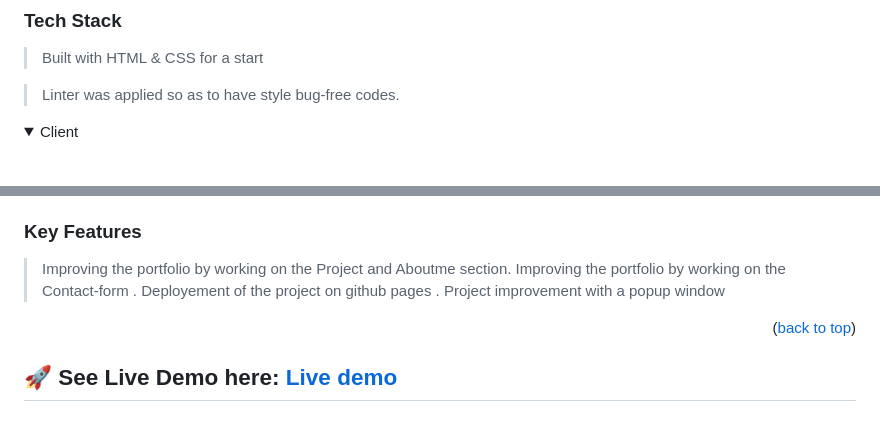
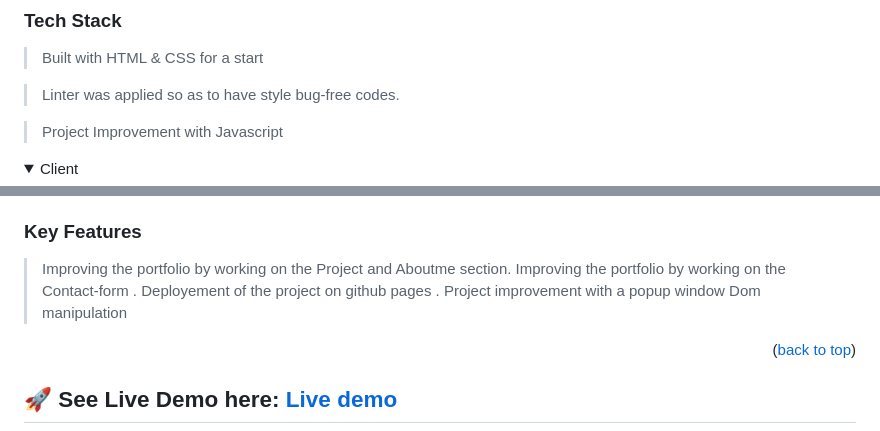
Before and after one commit to hydaline-code/Portfolio_Project, a Markdown page: README.md, 2 parts joined by grey strips. Drawn GitHub-style; folded sections open; blank space fills up the shorter version.

Commit message:
Features updated in readme.md

```diff
--- a/README.md
+++ b/README.md
@@ -41,6 +41,8 @@
 
 > Linter was applied so as to have style bug-free codes.
 
+> Project Improvement with Javascript
+
 <details>
   <summary>Client</summary>
   <ul>
@@ -56,6 +59,7 @@
 > Improving the portfolio by working on the  Contact-form .
 >Deployement of the project on github pages .
 > Project improvement with a popup window
+>Dom manipulation
 <p align="right">(<a href="#readme-top">back to top</a>)</p>
 
   <!------SEE LIVE DEMO ----->
```
Also changed, not shown: other parts of README.md (+1 -0 lines).
